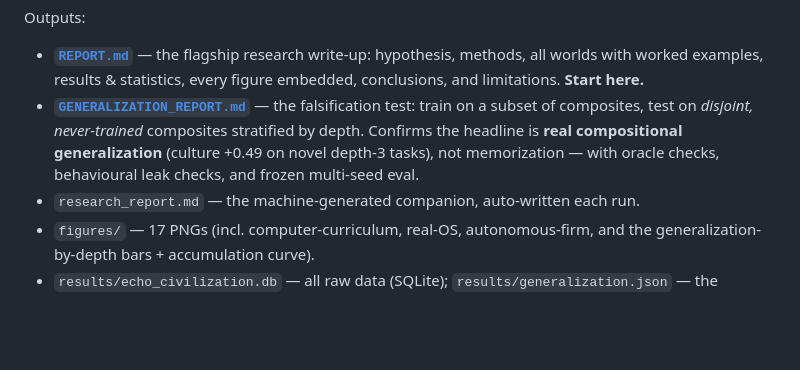
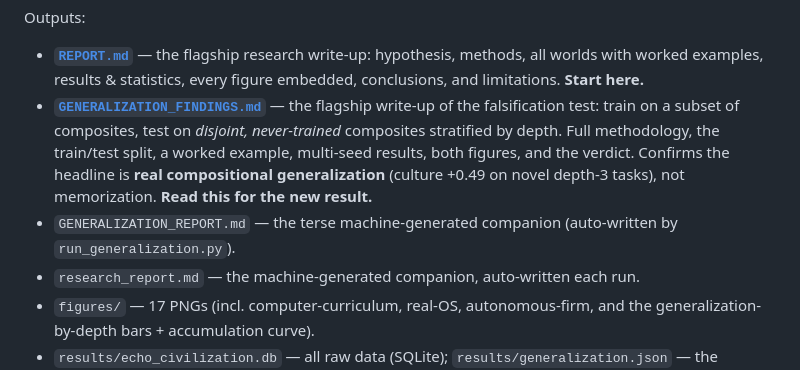
Before and after one commit to fernforge-arcade/echo-civilization, a Markdown page: README.md, the part around the change. GitHub-like rendering; blank space fills up the shorter version.

```diff
--- a/README.md
+++ b/README.md
@@ -114,11 +114,15 @@ Outputs:
 - **[`REPORT.md`](REPORT.md)** — the flagship research write-up: hypothesis,
   methods, all worlds with worked examples, results & statistics, every figure
   embedded, conclusions, and limitations. **Start here.**
-- **[`GENERALIZATION_REPORT.md`](GENERALIZATION_REPORT.md)** — the falsification
-  test: train on a subset of composites, test on *disjoint, never-trained*
-  composites stratified by depth. Confirms the headline is **real compositional
-  generalization** (culture +0.49 on novel depth-3 tasks), not memorization —
-  with oracle checks, behavioural leak checks, and frozen multi-seed eval.
+- **[`GENERALIZATION_FINDINGS.md`](GENERALIZATION_FINDINGS.md)** — the flagship
+  write-up of the falsification test: train on a subset of composites, test on
+  *disjoint, never-trained* composites stratified by depth. Full methodology, the
+  train/test split, a worked example, multi-seed results, both figures, and the
+  verdict. Confirms the headline is **real compositional generalization**
+  (culture +0.49 on novel depth-3 tasks), not memorization. **Read this for the
+  new result.**
+- `GENERALIZATION_REPORT.md` — the terse machine-generated companion (auto-written
+  by `run_generalization.py`).
 - `research_report.md` — the machine-generated companion, auto-written each run.
 - `figures/` — 17 PNGs (incl. computer-curriculum, real-OS, autonomous-firm, and
   the generalization-by-depth bars + accumulation curve).
```
Also changed, not shown: GENERALIZATION_FINDINGS.md (added, +269 -0 lines), PROGRESS.md (+14 -0 lines).
